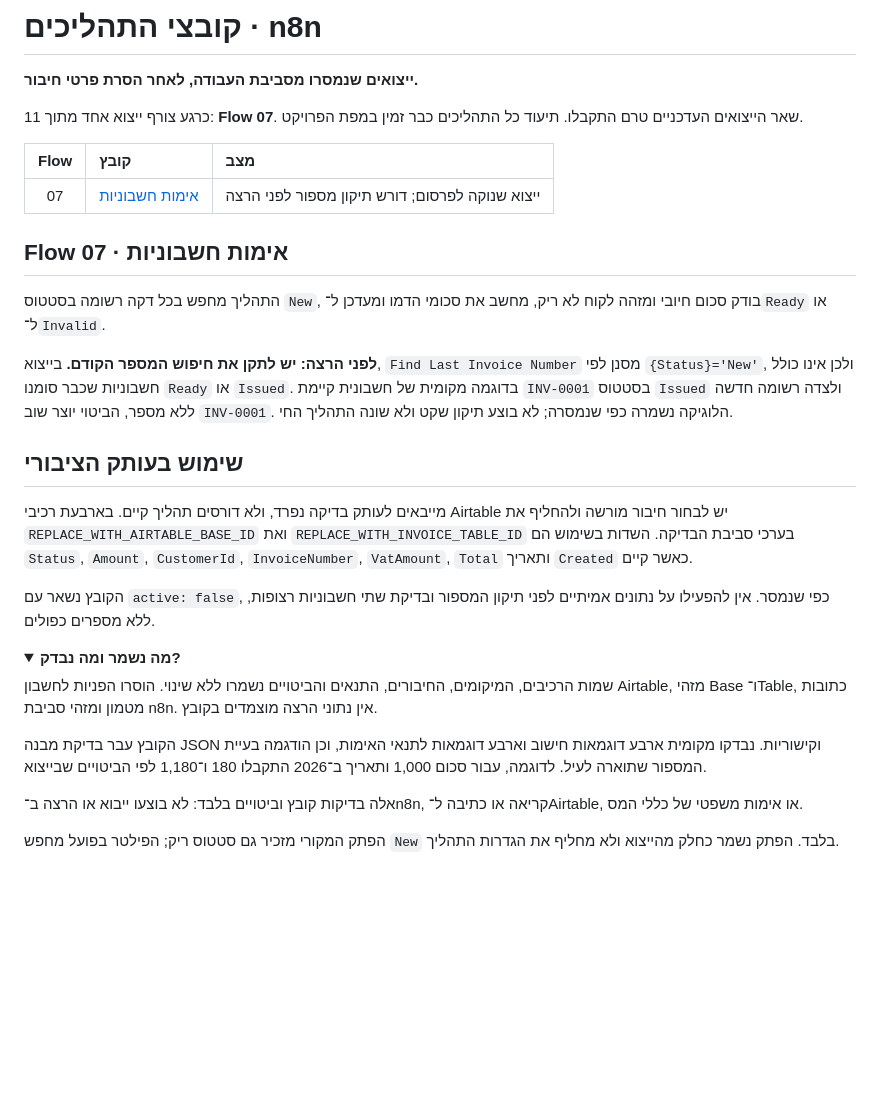
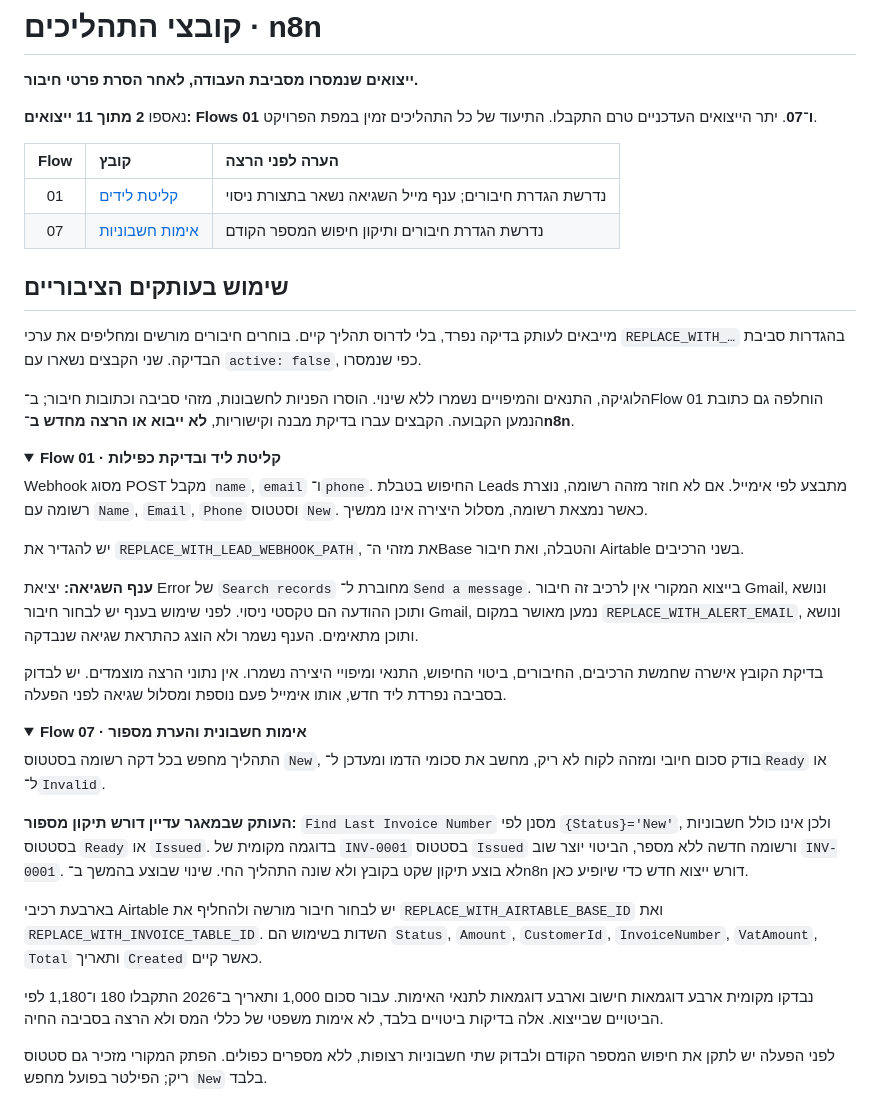
Before and after one commit to Kobiyaacov/Kobi-ERP-AI-Automation, a Markdown page: workflows/README.md, the part around the change. Drawn GitHub-style; folded sections open; blank space fills up the shorter version.

Commit message:
Document received workflow exports 01 and 07 with setup notes

```diff
--- a/workflows/README.md
+++ b/workflows/README.md
@@ -6,34 +6,44 @@
 
 **ייצואים שנמסרו מסביבת העבודה, לאחר הסרת פרטי חיבור.**
 
-כרגע צורף ייצוא אחד מתוך 11: **Flow 07**. שאר הייצואים העדכניים טרם התקבלו. תיעוד כל התהליכים כבר זמין במפת הפרויקט.
+נאספו **2 מתוך 11 ייצואים: Flows 01 ו־07**. יתר הייצואים העדכניים טרם התקבלו. התיעוד של כל התהליכים זמין במפת הפרויקט.
 
-| Flow | קובץ | מצב |
+| Flow | קובץ | הערה לפני הרצה |
 | :---: | :--- | :--- |
-| 07 | [אימות חשבוניות](07-invoice-validation.json) | ייצוא שנוקה לפרסום; דורש תיקון מספור לפני הרצה |
+| 01 | [קליטת לידים](01-leads-intake.json) | נדרשת הגדרת חיבורים; ענף מייל השגיאה נשאר בתצורת ניסוי |
+| 07 | [אימות חשבוניות](07-invoice-validation.json) | נדרשת הגדרת חיבורים ותיקון חיפוש המספר הקודם |
 
-## Flow 07 · אימות חשבוניות
+## שימוש בעותקים הציבוריים
+
+מייבאים לעותק בדיקה נפרד, בלי לדרוס תהליך קיים. בוחרים חיבורים מורשים ומחליפים את ערכי `REPLACE_WITH_…` בהגדרות סביבת הבדיקה. שני הקבצים נשארו עם `active: false`, כפי שנמסרו.
+
+הלוגיקה, התנאים והמיפויים נשמרו ללא שינוי. הוסרו הפניות לחשבונות, מזהי סביבה וכתובות חיבור; ב־Flow 01 הוחלפה גם כתובת הנמען הקבועה. הקבצים עברו בדיקת מבנה וקישוריות, **לא ייבוא או הרצה מחדש ב־n8n**.
+
+<details>
+<summary><strong>Flow 01 · קליטת ליד ובדיקת כפילות</strong></summary>
+
+Webhook מסוג POST מקבל `name`, `email` ו־`phone`. החיפוש בטבלת Leads מתבצע לפי אימייל. אם לא חוזר מזהה רשומה, נוצרת רשומה עם `Name`, `Email`, `Phone` וסטטוס `New`. כאשר נמצאת רשומה, מסלול היצירה אינו ממשיך.
+
+יש להגדיר את `REPLACE_WITH_LEAD_WEBHOOK_PATH`, את מזהי ה־Base והטבלה, ואת חיבור Airtable בשני הרכיבים.
+
+**ענף השגיאה:** יציאת Error של `Search records` מחוברת ל־`Send a message`. בייצוא המקורי אין לרכיב זה חיבור Gmail, ונושא ותוכן ההודעה הם טקסטי ניסוי. לפני שימוש בענף יש לבחור חיבור Gmail, נמען מאושר במקום `REPLACE_WITH_ALERT_EMAIL`, ונושא ותוכן מתאימים. הענף נשמר ולא הוצג כהתראת שגיאה שנבדקה.
+
+בדיקת הקובץ אישרה שחמשת הרכיבים, החיבורים, ביטוי החיפוש, התנאי ומיפויי היצירה נשמרו. אין נתוני הרצה מוצמדים. יש לבדוק בסביבה נפרדת ליד חדש, אותו אימייל פעם נוספת ומסלול שגיאה לפני הפעלה.
+
+</details>
+
+<details>
+<summary><strong>Flow 07 · אימות חשבונית והערת מספור</strong></summary>
 
 התהליך מחפש בכל דקה רשומה בסטטוס `New`, בודק סכום חיובי ומזהה לקוח לא ריק, מחשב את סכומי הדמו ומעדכן ל־`Ready` או ל־`Invalid`.
 
-**לפני הרצה: יש לתקן את חיפוש המספר הקודם.** בייצוא, `Find Last Invoice Number` מסנן לפי `{Status}='New'`, ולכן אינו כולל חשבוניות שכבר סומנו `Ready` או `Issued`. בדוגמה מקומית של חשבונית קיימת `INV-0001` בסטטוס `Issued` ולצדה רשומה חדשה ללא מספר, הביטוי יוצר שוב `INV-0001`. הלוגיקה נשמרה כפי שנמסרה; לא בוצע תיקון שקט ולא שונה התהליך החי.
+**העותק שבמאגר עדיין דורש תיקון מספור:** `Find Last Invoice Number` מסנן לפי `{Status}='New'`, ולכן אינו כולל חשבוניות בסטטוס `Ready` או `Issued`. בדוגמה מקומית של `INV-0001` בסטטוס `Issued` ורשומה חדשה ללא מספר, הביטוי יוצר שוב `INV-0001`. לא בוצע תיקון שקט בקובץ ולא שונה התהליך החי. שינוי שבוצע בהמשך ב־n8n דורש ייצוא חדש כדי שיופיע כאן.
 
-## שימוש בעותק הציבורי
+בארבעת רכיבי Airtable יש לבחור חיבור מורשה ולהחליף את `REPLACE_WITH_AIRTABLE_BASE_ID` ואת `REPLACE_WITH_INVOICE_TABLE_ID`. השדות בשימוש הם `Status`, `Amount`, `CustomerId`, `InvoiceNumber`, `VatAmount`, `Total` ותאריך `Created` כאשר קיים.
 
-מייבאים לעותק בדיקה נפרד, ולא דורסים תהליך קיים. בארבעת רכיבי Airtable יש לבחור חיבור מורשה ולהחליף את `REPLACE_WITH_AIRTABLE_BASE_ID` ואת `REPLACE_WITH_INVOICE_TABLE_ID` בערכי סביבת הבדיקה. השדות בשימוש הם `Status`, `Amount`, `CustomerId`, `InvoiceNumber`, `VatAmount`, `Total` ותאריך `Created` כאשר קיים.
+נבדקו מקומית ארבע דוגמאות חישוב וארבע דוגמאות לתנאי האימות. עבור סכום 1,000 ותאריך ב־2026 התקבלו 180 ו־1,180 לפי הביטויים שבייצוא. אלה בדיקות ביטויים בלבד, לא אימות משפטי של כללי המס ולא הרצה בסביבה החיה.
 
-הקובץ נשאר עם `active: false`, כפי שנמסר. אין להפעילו על נתונים אמיתיים לפני תיקון המספור ובדיקת שתי חשבוניות רצופות, ללא מספרים כפולים.
-
-<details>
-<summary><strong>מה נשמר ומה נבדק?</strong></summary>
-
-שמות הרכיבים, המיקומים, החיבורים, התנאים והביטויים נשמרו ללא שינוי. הוסרו הפניות לחשבון Airtable, מזהי Base ו־Table, כתובות מטמון ומזהי סביבת n8n. אין נתוני הרצה מוצמדים בקובץ.
-
-הקובץ עבר בדיקת מבנה JSON וקישוריות. נבדקו מקומית ארבע דוגמאות חישוב וארבע דוגמאות לתנאי האימות, וכן הודגמה בעיית המספור שתוארה לעיל. לדוגמה, עבור סכום 1,000 ותאריך ב־2026 התקבלו 180 ו־1,180 לפי הביטויים שבייצוא.
-
-אלה בדיקות קובץ וביטויים בלבד: לא בוצעו ייבוא או הרצה ב־n8n, קריאה או כתיבה ל־Airtable, או אימות משפטי של כללי המס.
-
-הפתק המקורי מזכיר גם סטטוס ריק; הפילטר בפועל מחפש `New` בלבד. הפתק נשמר כחלק מהייצוא ולא מחליף את הגדרות התהליך.
+לפני הפעלה יש לתקן את חיפוש המספר הקודם ולבדוק שתי חשבוניות רצופות, ללא מספרים כפולים. הפתק המקורי מזכיר גם סטטוס ריק; הפילטר בפועל מחפש `New` בלבד.
 
 </details>
 
```
